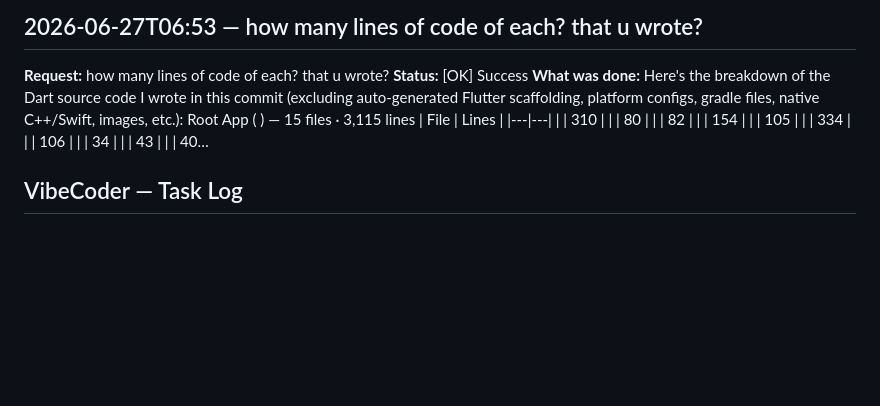
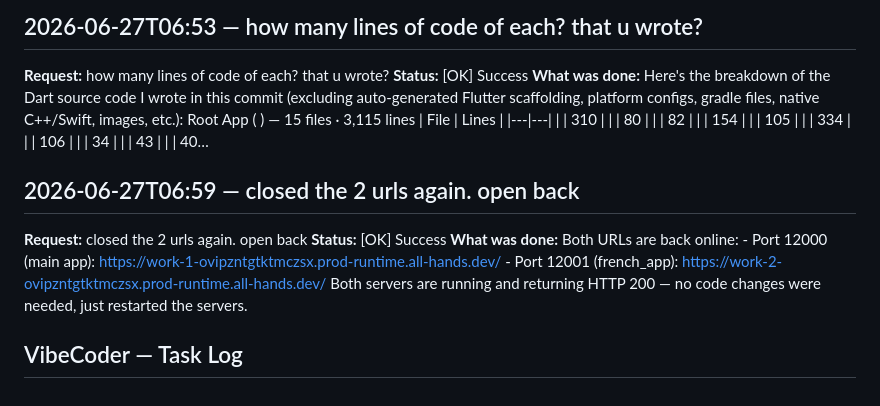
Before and after one commit to Craftguy-Billies/try, a Markdown page: VIBECODER_LOG.md, the part around the change. Drawn GitHub-style; blank space fills up the shorter version.

Commit message:
vibecoder: log update (44 tasks)

```diff
--- a/VIBECODER_LOG.md
+++ b/VIBECODER_LOG.md
@@ -100,4 +100,9 @@
 **Status:** [OK] Success
 **What was done:** Here's the breakdown of the Dart source code I wrote in this commit (excluding auto-generated Flutter scaffolding, platform configs, gradle files, native C++/Swift, images, etc.): Root App ( ) — 15 files · 3,115 lines | File | Lines | |---|---| | | 310 | | | 80 | | | 82 | | | 154 | | | 105 | | | 334 | | | 106 | | | 34 | | | 43 | | | 40…
 
+## 2026-06-27T06:59 — closed the 2 urls again. open back
+**Request:** closed the 2 urls again. open back
+**Status:** [OK] Success
+**What was done:** Both URLs are back online: - Port 12000 (main app): https://work-1-ovipzntgtktmczsx.prod-runtime.all-hands.dev/ - Port 12001 (french_app): https://work-2-ovipzntgtktmczsx.prod-runtime.all-hands.dev/ Both servers are running and returning HTTP 200 — no code changes were needed, just restarted the servers.
+
 ## VibeCoder — Task Log
```
